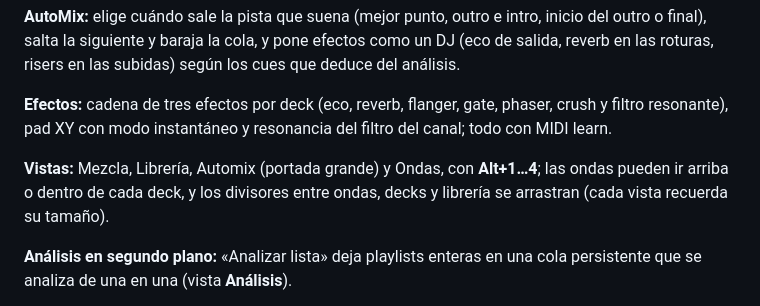
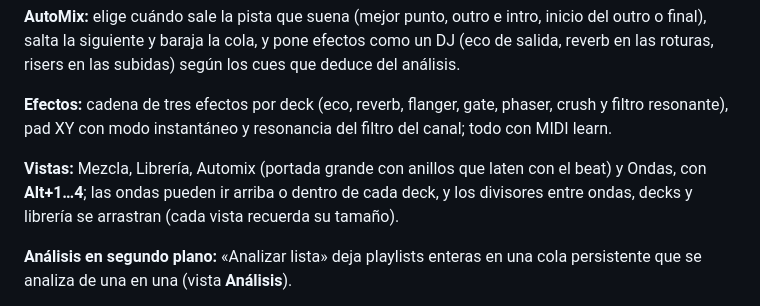
Before and after one commit to alexdrgpy06/AlyssDJ, a Markdown page: README.md, the part around the change. Drawn GitHub-style.

Commit message:
docs(visual): visualizador de Automix; captura, CI y deltas [sdd:2026-11-02-automix-visual 3.1]

```diff
--- a/README.md
+++ b/README.md
@@ -56,7 +56,7 @@ Fuente **Playlists**: tus listas de YouTube Music (con la sesión iniciada). **I
 
 **Efectos:** cadena de tres efectos por deck (eco, reverb, flanger, gate, phaser, crush y filtro resonante), pad XY con modo instantáneo y resonancia del filtro del canal; todo con MIDI learn.
 
-**Vistas:** Mezcla, Librería, Automix (portada grande) y Ondas, con **Alt+1…4**; las ondas pueden ir arriba o dentro de cada deck, y los divisores entre ondas, decks y librería se arrastran (cada vista recuerda su tamaño).
+**Vistas:** Mezcla, Librería, Automix (portada grande con anillos que laten con el beat) y Ondas, con **Alt+1…4**; las ondas pueden ir arriba o dentro de cada deck, y los divisores entre ondas, decks y librería se arrastran (cada vista recuerda su tamaño).
 
 **Análisis en segundo plano:** «Analizar lista» deja playlists enteras en una cola persistente que se analiza de una en una (vista **Análisis**).
 
```
Also changed, not shown: docs/02-decks-y-mezclador.md (+1 -1 lines), docs/04-automix.md (+12 -0 lines), docs/img/47-visual-automix.png (added), 5 other files.
